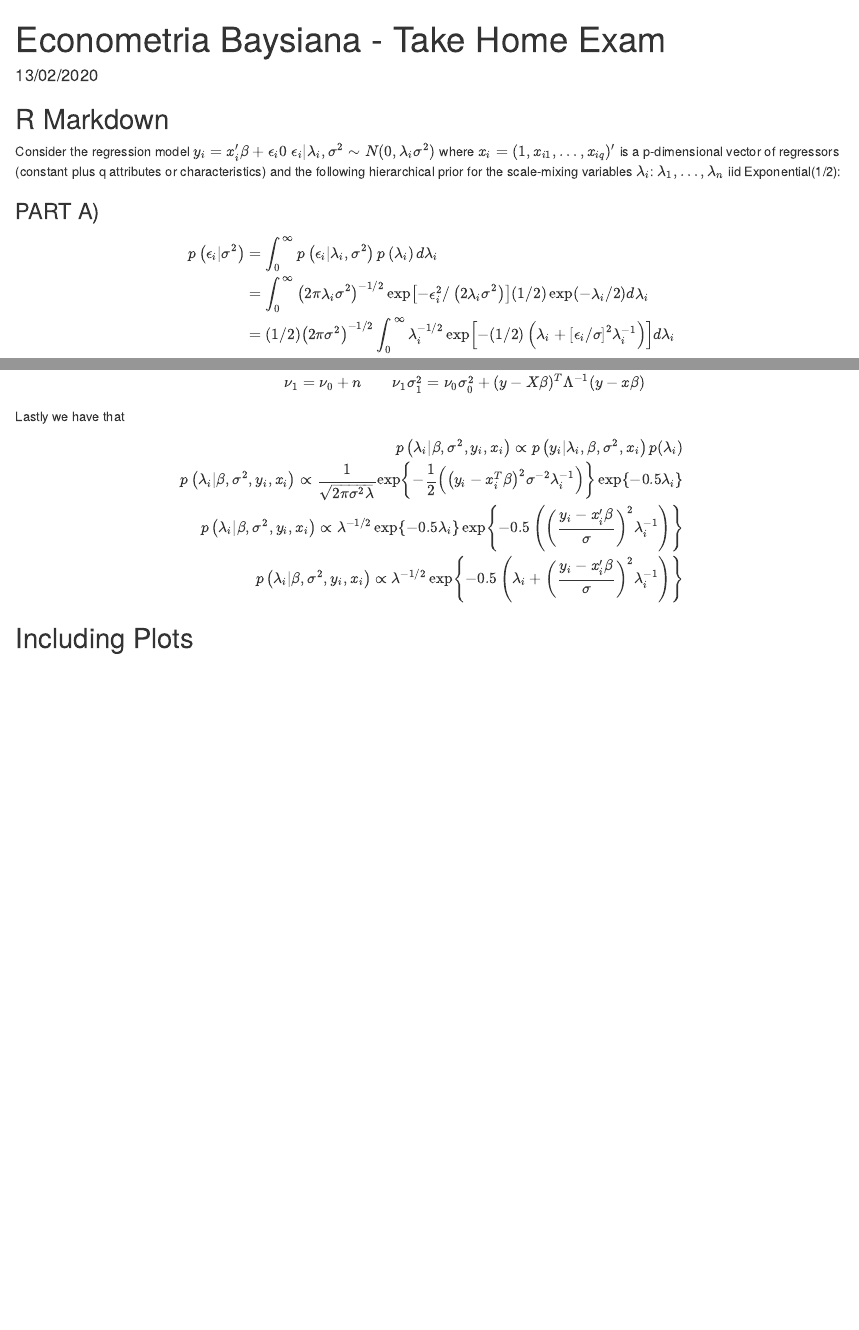
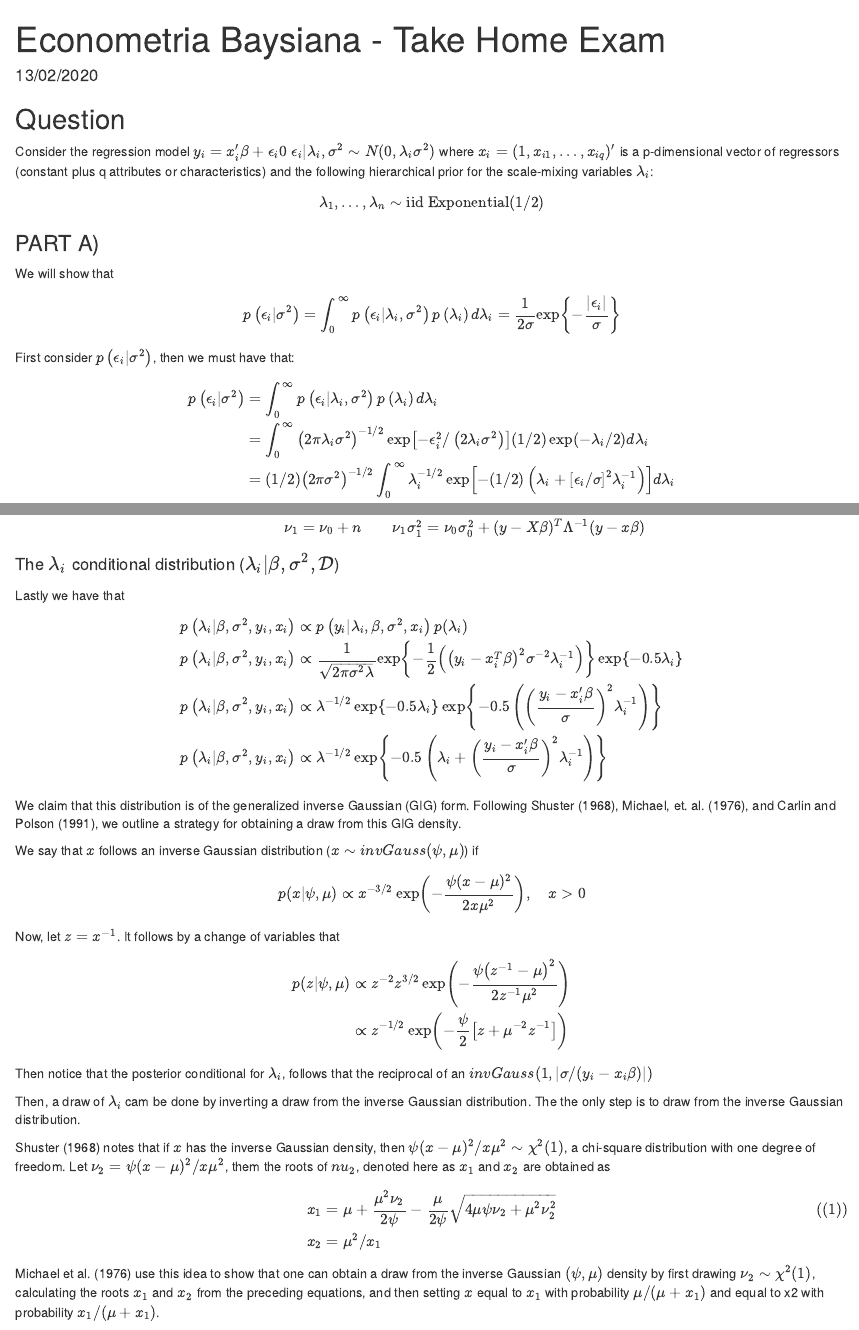
Before and after one commit to btebaldi/EconometriaBaysiana, an R Markdown document (TakeHome_MarkDOwn.Rmd): the page in a window 1100 px wide, from its top, and a second part further down, joined at a grey line. The pictures show the output file TakeHome_MarkDown.html that the author committed with the source, opened offline.

Commit message:
Update Item B with stuff

````diff
--- a/TakeHome_MarkDOwn.Rmd
+++ b/TakeHome_MarkDOwn.Rmd
@@ -9,28 +9,33 @@ output: html_document
 knitr::opts_chunk$set(echo = TRUE)
 ```
 
-## R Markdown
+## Question
 
 Consider the regression model
 $y_i = x_i'\beta + \epsilon_i0$
 $\epsilon_i | \lambda_i ,\sigma^2 \sim N(0, \lambda_i\sigma^2)$
-where $x_i = (1, x_{i1}, \dots, x_{iq})'$ is a p-dimensional vector of regressors (constant plus q attributes or
-characteristics) and the following hierarchical prior for the scale-mixing variables $\lambda_i$:
-$\lambda_1, \dots, \lambda_n$ iid Exponential(1/2):
+where $x_i = (1, x_{i1}, \dots, x_{iq})'$ is a p-dimensional vector of regressors (constant plus q attributes or characteristics) and the following hierarchical prior for the scale-mixing variables $\lambda_i$:
+\begin{equation}
+\lambda_1, \dots, \lambda_n \sim \text{iid Exponential(1/2)}
+\end{equation}
 
 ### PART A)
+We will show that
+\begin{equation}
+p\left(\epsilon_{i} | \sigma^{2}\right)=\int_{0}^{\infty} p\left(\epsilon_{i} | \lambda_{i}, \sigma^{2}\right) p\left(\lambda_{i}\right) d \lambda_{i}=\frac{1}{2 \sigma} \exp \left\{-\frac{\left|\epsilon_{i}\right|}{\sigma}\right\}
+\end{equation}
 
-$$\begin{aligned}
+First consider $p\left(\epsilon_{i} | \sigma^{2}\right)$, then we must have that:
+\begin{align}
 p\left(\epsilon_{i} | \sigma^{2}\right) &=\int_{0}^{\infty} p\left(\epsilon_{i} | \lambda_{i}, \sigma^{2}\right) p\left(\lambda_{i}\right) d \lambda_{i} \\
 &=\int_{0}^{\infty}\left(2 \pi \lambda_{i} \sigma^{2}\right)^{-1 / 2} \exp \left[-\epsilon_{i}^{2} /\left(2 \lambda_{i} \sigma^{2}\right)\right](1 / 2) \exp \left(-\lambda_{i} / 2\right) d \lambda_{i} \\
 &=(1 / 2)\left(2 \pi \sigma^{2}\right)^{-1 / 2} \int_{0}^{\infty} \lambda_{i}^{-1 / 2} \exp \left[-(1 / 2)\left(\lambda_{i}+\left[\epsilon_{i} / \sigma\right]^{2} \lambda_{i}^{-1}\right)\right] d \lambda_{i}
-\end{aligned}$$
+\end{align}
 
 Now, make a change of variable and let $\psi_i = \lambda_i^{1/2}$. We can then express this integral as
-
-$$
+$$\begin{equation}
 p\left(\epsilon_{i} | \sigma^{2}\right)=\left(2 \pi \sigma^{2}\right)^{-1 / 2} \int_{0}^{\infty} \exp \left(-[1 / 2]\left(\psi_{i}^{2}+\left[\epsilon_{i} / \sigma\right]^{2} \psi_{i}^{-2}\right)\right) d \psi_{i}
-$$
+\end{equation}$$
 
 The integral in above can be evaluated analytically. Using the following result from Andrews and Mallows (1974)
 $$
@@ -90,16 +107,40 @@ $$
 &\nu_1 = \nu_0 + n \qquad \nu_1\sigma_1^2 = \nu_0\sigma_0^2 + (y - X\beta)^T\Lambda^{-1}(y-x\beta)
 \end{align}
 $$
+
+
+#### The $\lambda_{i}$ conditional distribution ($\lambda_{i} | \beta, \sigma^{2}, \mathcal{D}$)
 Lastly we have that
-$$
 \begin{align}
-p\left(\lambda_{i} | \beta, \sigma^{2}, y_{i}, x_{i}\right) \propto p\left( y_{i}| \lambda_{i}, \beta, \sigma^{2}, x_{i}\right) p(\lambda_{i}) \\
-p\left(\lambda_{i} | \beta, \sigma^{2}, y_{i}, x_{i}\right) \propto \frac{1}{\sqrt{2\pi \sigma^2 \lambda} }
-\exp \left\{-\frac{1}{2}\left(\left(y_{i}-x_{i}^{T} \beta\right)^{2} \sigma^{-2}\lambda_{i}^{-1}\right)\right\} \exp \left\{-0.5 \lambda_{i}\right\} \\
-p\left(\lambda_{i} | \beta, \sigma^{2}, y_{i}, x_{i}\right) \propto \lambda^{-1 / 2} \exp \left\{-0.5 \lambda_{i}\right\}
+p\left(\lambda_{i} | \beta, \sigma^{2}, y_{i}, x_{i}\right) &\propto p\left( y_{i}| \lambda_{i}, \beta, \sigma^{2}, x_{i}\right) p(\lambda_{i}) \\
+p\left(\lambda_{i} | \beta, \sigma^{2}, y_{i}, x_{i}\right) &\propto \frac{1}{\sqrt{2\pi \sigma^2 \lambda} }\exp \left\{-\frac{1}{2}\left(\left(y_{i}-x_{i}^{T} \beta\right)^{2} \sigma^{-2}\lambda_{i}^{-1}\right)\right\} \exp \left\{-0.5 \lambda_{i}\right\} \\
+p\left(\lambda_{i} | \beta, \sigma^{2}, y_{i}, x_{i}\right) &\propto \lambda^{-1 / 2} \exp \left\{-0.5 \lambda_{i}\right\}
 \exp \left\{-0.5\left(\left(\frac{y_{i}-x_{i}^{\prime} \beta}{\sigma}\right)^{2} \lambda_{i}^{-1}\right)\right\} \\
-p\left(\lambda_{i} | \beta, \sigma^{2}, y_{i}, x_{i}\right) \propto \lambda^{-1 / 2} \exp \left\{-0.5\left(\lambda_{i}+\left(\frac{y_{i}-x_{i}^{\prime} \beta}{\sigma}\right)^{2} \lambda_{i}^{-1}\right)\right\}
+p\left(\lambda_{i} | \beta, \sigma^{2}, y_{i}, x_{i}\right) &\propto \lambda^{-1 / 2} \exp \left\{-0.5\left(\lambda_{i}+\left(\frac{y_{i}-x_{i}^{\prime} \beta}{\sigma}\right)^{2} \lambda_{i}^{-1}\right)\right\}
 \end{align}
-$$
 
-## Including Plots
+We claim that this distribution is of the generalized inverse Gaussian (GIG) form. Following Shuster (1968), Michael, et. al. (1976), and Carlin and Polson (1991), we outline a strategy for obtaining a draw from this GIG density.
+
+We say that $x$ follows an inverse Gaussian distribution ($x \sim invGauss(\psi, \mu)$) if
+\begin{equation}
+p(x | \psi, \mu) \propto x^{-3 / 2} \exp \left(-\frac{\psi(x-\mu)^{2}}{2 x \mu^{2}}\right), \quad x>0
+\end{equation}
+
+Now, let $z = x^{−1}$. It follows by a change of variables that
+\begin{align}
+p(z | \psi, \mu) &\propto z^{-2} z^{3 / 2} \exp \left(-\frac{\psi\left(z^{-1}-\mu\right)^{2}}{2 z^{-1} \mu^{2}}\right) \\
+& \propto z^{-1 / 2} \exp \left(-\frac{\psi}{2}\left[z+\mu^{-2} z^{-1}\right]\right)
+\end{align}
+
+Then notice that the posterior conditional for $λ_i$, follows that the reciprocal of an $invGauss(1, |\sigma/(y_i − x_i\beta)|)$
+
+Then, a draw of $\lambda_i$ cam be done by inverting a draw from the inverse Gaussian distribution. The the only step is to draw from the inverse Gaussian distribution.
+
+Shuster (1968) notes that if $x$ has the inverse Gaussian density, then $\psi(x − \mu)^2/x\mu^2 \sim \chi^2(1)$, a chi-square distribution with one degree of freedom. Let $\nu_2 = \psi(x − \mu)^2/x\mu^2$, them the roots of $nu_2$, denoted here as $x_1$ and $x_2$ are obtained as
+\begin{align}
+&x_{1}=\mu+\frac{\mu^{2} \nu_{2}}{2 \psi}-\frac{\mu}{2 \psi} \sqrt{4 \mu \psi \nu_{2}+\mu^{2} \nu_{2}^{2}}\\
+&x_{2}=\mu^{2} / x_{1}
+\end{align}
+
+Michael et al. (1976) use this idea to show that one can obtain a draw from the inverse Gaussian $(\psi, \mu)$ density by first drawing $\nu_2 \sim \chi^2(1)$, calculating the roots $x_1$ and $x_2$ from the preceding equations, and then setting $x$ equal to $x_1$ with probability
+$\mu/(\mu + x_1)$ and equal to x2 with probability $x_1/(\mu + x_1)$.
````
Also changed, not shown: TakeHome_MarkDown.html, TakeHome_MarkDOwn.Rmd (16 more changed lines).
